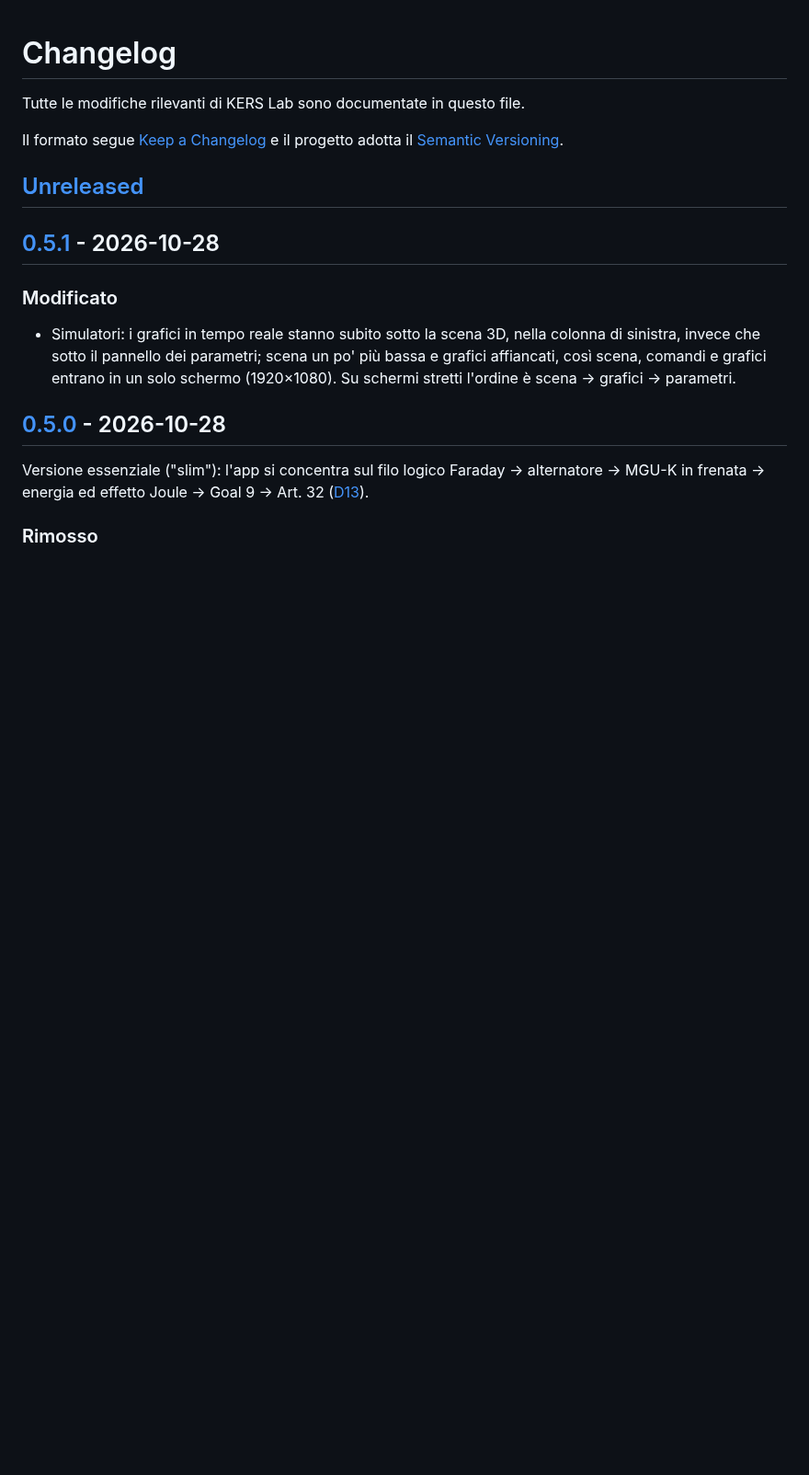
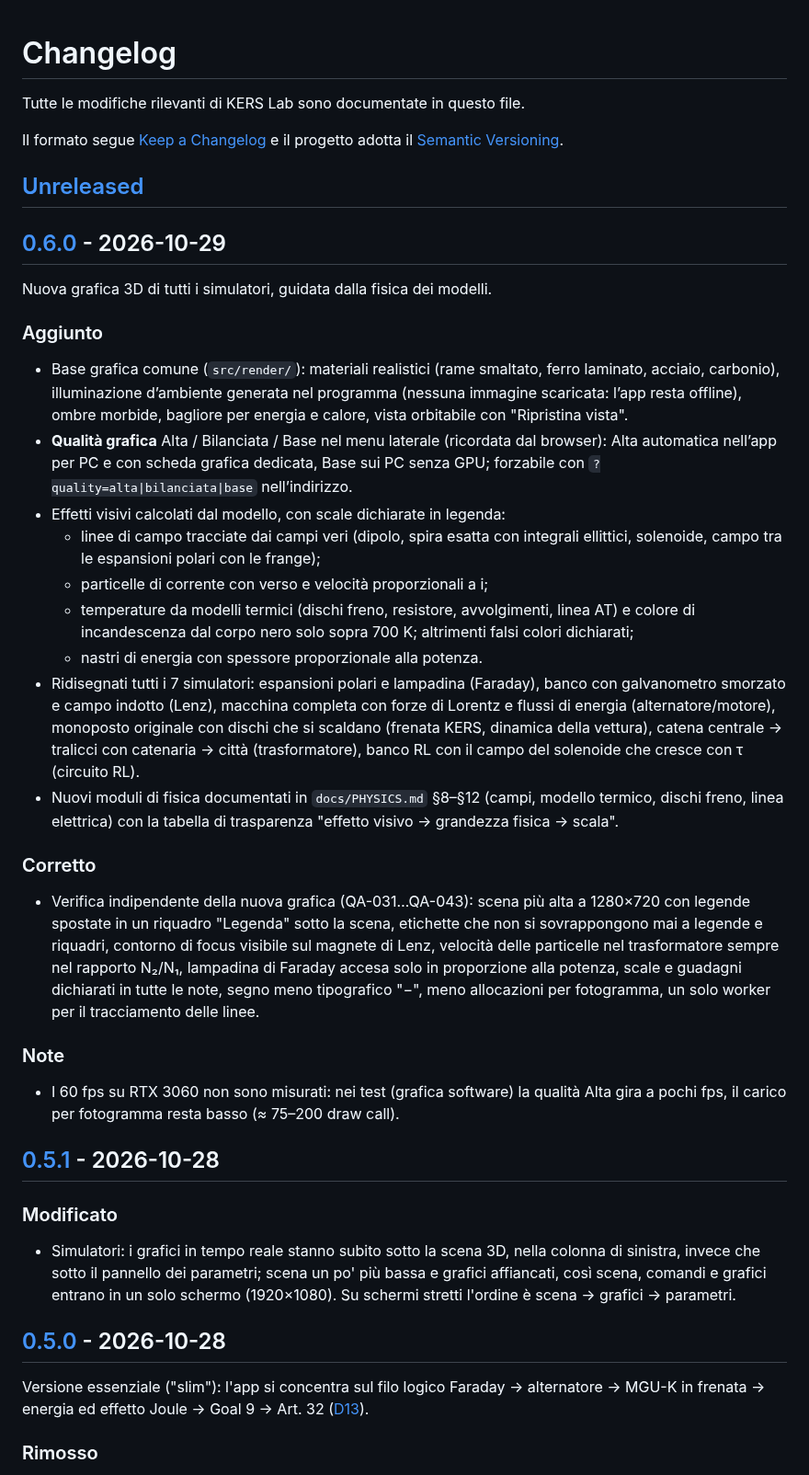
Before and after one commit to Chip-jpg/MGUK-KERS-Simulator, a Markdown page: CHANGELOG.md, the part around one of its changes. Shown at 92% size. GitHub-like rendering; blank space fills up the shorter version.

```diff
--- a/CHANGELOG.md
+++ b/CHANGELOG.md
@@ -6,6 +6,49 @@ Il formato segue [Keep a Changelog](https://keepachangelog.com/it/1.1.0/) e il p
 adotta il [Semantic Versioning](https://semver.org/lang/it/).
 
 ## [Unreleased]
+
+## [0.6.0] - 2026-10-29
+
+Nuova grafica 3D di tutti i simulatori, guidata dalla fisica dei modelli.
+
+### Aggiunto
+
+- Base grafica comune (`src/render/`): materiali realistici (rame smaltato, ferro laminato,
+  acciaio, carbonio), illuminazione d’ambiente generata nel programma (nessuna immagine
+  scaricata: l’app resta offline), ombre morbide, bagliore per energia e calore, vista
+  orbitabile con "Ripristina vista".
+- **Qualità grafica** Alta / Bilanciata / Base nel menu laterale (ricordata dal browser):
+  Alta automatica nell’app per PC e con scheda grafica dedicata, Base sui PC senza GPU;
+  forzabile con `?quality=alta|bilanciata|base` nell’indirizzo.
+- Effetti visivi calcolati dal modello, con scale dichiarate in legenda:
+  - linee di campo tracciate dai campi veri (dipolo, spira esatta con integrali ellittici,
+    solenoide, campo tra le espansioni polari con le frange);
+  - particelle di corrente con verso e velocità proporzionali a i;
+  - temperature da modelli termici (dischi freno, resistore, avvolgimenti, linea AT) e colore
+    di incandescenza dal corpo nero solo sopra 700 K; altrimenti falsi colori dichiarati;
+  - nastri di energia con spessore proporzionale alla potenza.
+- Ridisegnati tutti i 7 simulatori: espansioni polari e lampadina (Faraday), banco con
+  galvanometro smorzato e campo indotto (Lenz), macchina completa con forze di Lorentz e flussi
+  di energia (alternatore/motore), monoposto originale con dischi che si scaldano (frenata KERS,
+  dinamica della vettura), catena centrale → tralicci con catenaria → città (trasformatore),
+  banco RL con il campo del solenoide che cresce con τ (circuito RL).
+- Nuovi moduli di fisica documentati in `docs/PHYSICS.md` §8–§12 (campi, modello termico,
+  dischi freno, linea elettrica) con la tabella di trasparenza "effetto visivo → grandezza
+  fisica → scala".
+
+### Corretto
+
+- Verifica indipendente della nuova grafica (QA-031…QA-043): scena più alta a 1280×720 con
+  legende spostate in un riquadro "Legenda" sotto la scena, etichette che non si sovrappongono
+  mai a legende e riquadri, contorno di focus visibile sul magnete di Lenz, velocità delle
+  particelle nel trasformatore sempre nel rapporto N₂/N₁, lampadina di Faraday accesa solo in
+  proporzione alla potenza, scale e guadagni dichiarati in tutte le note, segno meno tipografico
+  "−", meno allocazioni per fotogramma, un solo worker per il tracciamento delle linee.
+
+### Note
+
+- I 60 fps su RTX 3060 non sono misurati: nei test (grafica software) la qualità Alta gira a
+  pochi fps, il carico per fotogramma resta basso (≈ 75–200 draw call).
 
 ## [0.5.1] - 2026-10-28
 
```
Also changed, not shown: other parts of CHANGELOG.md (+2 -1 lines), README.md (+22 -6 lines), docs/ARCHITECTURE.md (+14 -0 lines), docs/media/car-dynamics-dark-1280x720.png, docs/media/faraday-dark-1280x720.png (added), docs/media/kers-braking-dark-1280x720.png, docs/media/lenz-dark-1280x720.png (added), 4 other files.
